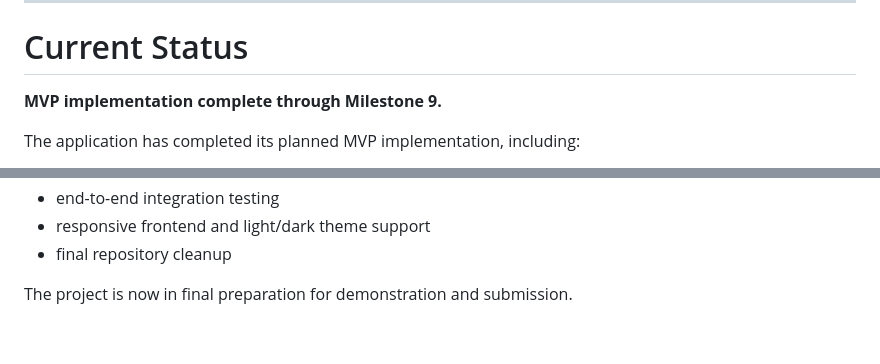
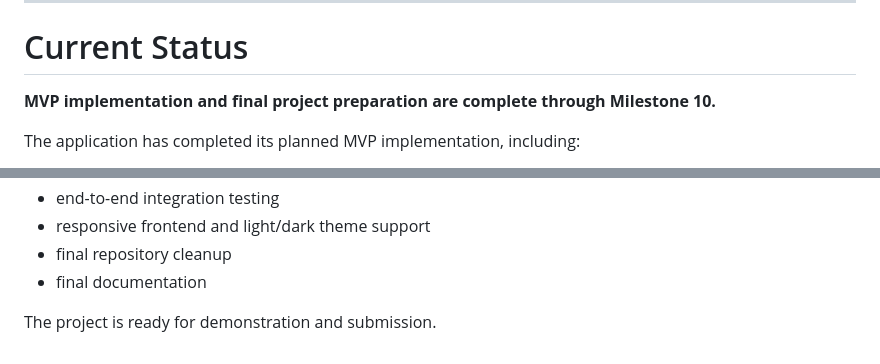
Before and after one commit to ishaann-007/campusSync, a Markdown page: README.md, 2 parts joined by grey strips. Drawn GitHub-style.

Commit message:
final readme change

```diff
--- a/README.md
+++ b/README.md
@@ -283,7 +283,7 @@ Additional project documentation is available in the `docs/` directory:
 
 # Current Status
 
-**MVP implementation complete through Milestone 9.**
+**MVP implementation and final project preparation are complete through Milestone 10.**
 
 The application has completed its planned MVP implementation, including:
 
@@ -297,5 +297,6 @@ The application has completed its planned MVP implementation, including:
 - end-to-end integration testing
 - responsive frontend and light/dark theme support
 - final repository cleanup
+- final documentation
 
-The project is now in final preparation for demonstration and submission.
+The project is ready for demonstration and submission.
```
